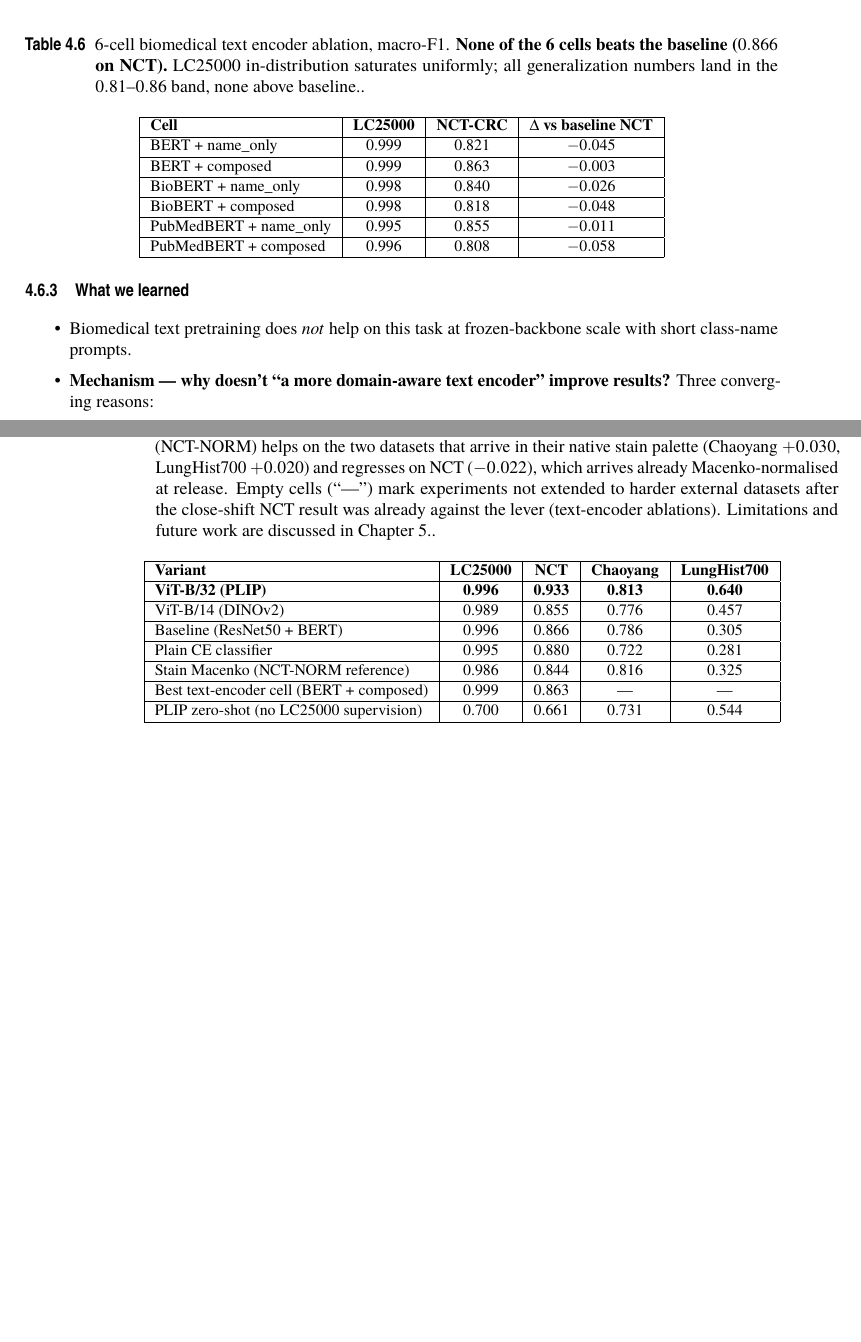
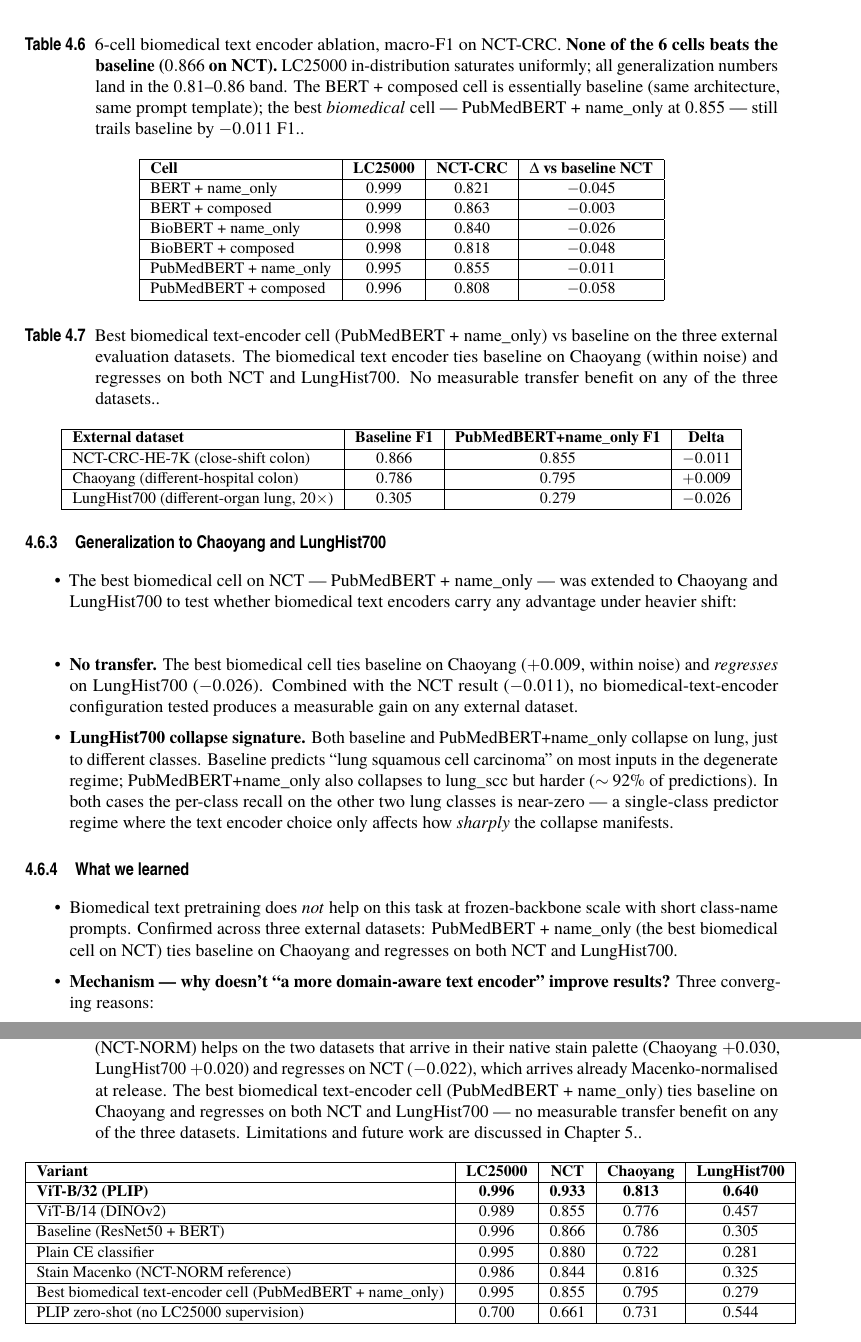
Before and after one commit to lcandau/histopathology-clip-lab, a LaTeX thesis (report/tfmETSI.tex, which reads report/results/results.tex): two parts of pages 41 and 44 of 57 before the commit and two parts of pages 41 and 45 of 59 after it, joined at a grey line, cut so that both start at the same text, the shorter picture padded with empty space. Compiled offline with pdfLaTeX; a missing font is replaced by an installed copy or a similar font.

Commit message:
results+conclusion+intro: fold 3-dataset PubMedBERT+name_only extension (best biomedical cell ties baseline on Chaoyang, regresses on NCT and LungHist700)

```diff
--- a/report/results/results.tex
+++ b/report/results/results.tex
@@ -418,7 +418,7 @@ Image encoder (\S\ref{sec:results-image-encoder}) & ViT-B/32 (PLIP); ViT-B/14 (D
     PubMedBERT + name\_only & 0.995 & 0.855 & $-0.011$ \\ \hline
     PubMedBERT + composed   & 0.996 & 0.808 & $-0.058$ \\ \hline
     \end{tabular}
-    \caption{6-cell biomedical text encoder ablation, macro-F1. \textbf{None of the 6 cells beats the baseline ($0.866$ on NCT).} LC25000 in-distribution saturates uniformly; all generalization numbers land in the $0.81$--$0.86$ band, none above baseline.}
+    \caption{6-cell biomedical text encoder ablation, macro-F1 on NCT-CRC. \textbf{None of the 6 cells beats the baseline ($0.866$ on NCT).} LC25000 in-distribution saturates uniformly; all generalization numbers land in the $0.81$--$0.86$ band. The BERT + composed cell is essentially baseline (same architecture, same prompt template); the best \emph{biomedical} cell --- PubMedBERT + name\_only at $0.855$ --- still trails baseline by $-0.011$ F1.}
     \label{tab:text-encoder}
 \end{table}
 
@@ -436,8 +437,30 @@ Image encoder (\S\ref{sec:results-image-encoder}) & ViT-B/32 (PLIP); ViT-B/14 (D
+\subsection{Generalization to Chaoyang and LungHist700}
+\begin{itemize}
+    \item The best biomedical cell on NCT --- PubMedBERT + name\_only --- was extended to Chaoyang and LungHist700 to test whether biomedical text encoders carry any advantage under heavier shift:
+\end{itemize}
+
+\begin{table}[ht]
+    \centering
+    \small
+    \begin{tabular}{|l|c|c|c|}
+    \hline
+    \textbf{External dataset} & \textbf{Baseline F1} & \textbf{PubMedBERT+name\_only F1} & \textbf{Delta} \\ \hline
+    NCT-CRC-HE-7K (close-shift colon)               & $0.866$ & $0.855$ & $-0.011$ \\ \hline
+    Chaoyang (different-hospital colon)             & $0.786$ & $0.795$ & $+0.009$ \\ \hline
+    LungHist700 (different-organ lung, 20$\times$)  & $0.305$ & $0.279$ & $-0.026$ \\ \hline
+    \end{tabular}
+    \caption{Best biomedical text-encoder cell (PubMedBERT + name\_only) vs baseline on the three external evaluation datasets. The biomedical text encoder ties baseline on Chaoyang (within noise) and regresses on both NCT and LungHist700. No measurable transfer benefit on any of the three datasets.}
+    \label{tab:text-encoder-3way}
+\end{table}
+
+\begin{itemize}
+    \item \textbf{No transfer.} The best biomedical cell ties baseline on Chaoyang ($+0.009$, within noise) and \emph{regresses} on LungHist700 ($-0.026$). Combined with the NCT result ($-0.011$), no biomedical-text-encoder configuration tested produces a measurable gain on any external dataset.
+    \item \textbf{LungHist700 collapse signature.} Both baseline and PubMedBERT+name\_only collapse on lung, just to different classes. Baseline predicts ``lung squamous cell carcinoma'' on most inputs in the degenerate regime; PubMedBERT+name\_only also collapses to lung\_scc but harder ($\sim 92$\% of predictions). In both cases the per-class recall on the other two lung classes is near-zero --- a single-class predictor regime where the text encoder choice only affects how \emph{sharply} the collapse manifests.
 \end{itemize}
 
 \subsection{What we learned}
 \begin{itemize}
-    \item Biomedical text pretraining does \emph{not} help on this task at frozen-backbone scale with short class-name prompts.
+    \item Biomedical text pretraining does \emph{not} help on this task at frozen-backbone scale with short class-name prompts. Confirmed across three external datasets: PubMedBERT + name\_only (the best biomedical cell on NCT) ties baseline on Chaoyang and regresses on both NCT and LungHist700.
     \item \textbf{Mechanism --- why doesn't ``a more domain-aware text encoder'' improve results?} Three converging reasons:
     \begin{itemize}
         \item \emph{The projection head absorbs encoder-specific differences.} BERT, BioBERT, and PubMedBERT all start from different 768-d embedding spaces, but they all get pulled through the same projection head trained on LC25000. The head learns to map any reasonable starting embedding to useful class anchors. With only 5 LC25000 classes to separate, this is an easy adaptation regardless of where the starting embeddings sit.
@@ -554,9 +577,9 @@ Image encoder (\S\ref{sec:results-image-encoder}) & ViT-B/32 (PLIP); ViT-B/14 (D
     Baseline (ResNet50 + BERT)                & 0.996 & 0.866 & 0.786 & 0.305 \\ \hline
     Plain CE classifier                        & 0.995 & 0.880 & 0.722 & 0.281 \\ \hline
     Stain Macenko (NCT-NORM reference)        & 0.986 & 0.844 & 0.816 & 0.325 \\ \hline
-    Best text-encoder cell (BERT + composed)  & 0.999 & 0.863 & ---   & ---   \\ \hline
+    Best biomedical text-encoder cell (PubMedBERT + name\_only) & 0.995 & 0.855 & 0.795 & 0.279 \\ \hline
     PLIP zero-shot (no LC25000 supervision)   & 0.700 & 0.661 & 0.731 & 0.544 \\ \hline
     \end{tabular}
-    \caption{Headline summary across the chapter. PLIP-pretrained ViT wins every external evaluation; the lung-side advantage ($+0.335$ F1 over baseline) is an order of magnitude larger than the colon-side advantages. DINOv2 (the same-architecture, general-domain self-supervised control) lands between baseline and PLIP on lung but ties baseline on colon, decomposing PLIP's lung advantage into roughly equal architecture/SSL and histopathology-pretraining contributions. Stain Macenko (NCT-NORM) helps on the two datasets that arrive in their native stain palette (Chaoyang $+0.030$, LungHist700 $+0.020$) and regresses on NCT ($-0.022$), which arrives already Macenko-normalised at release. Empty cells (``---'') mark experiments not extended to harder external datasets after the close-shift NCT result was already against the lever (text-encoder ablations). Limitations and future work are discussed in Chapter~5.}
+    \caption{Headline summary across the chapter. PLIP-pretrained ViT wins every external evaluation; the lung-side advantage ($+0.335$ F1 over baseline) is an order of magnitude larger than the colon-side advantages. DINOv2 (the same-architecture, general-domain self-supervised control) lands between baseline and PLIP on lung but ties baseline on colon, decomposing PLIP's lung advantage into roughly equal architecture/SSL and histopathology-pretraining contributions. Stain Macenko (NCT-NORM) helps on the two datasets that arrive in their native stain palette (Chaoyang $+0.030$, LungHist700 $+0.020$) and regresses on NCT ($-0.022$), which arrives already Macenko-normalised at release. The best biomedical text-encoder cell (PubMedBERT + name\_only) ties baseline on Chaoyang and regresses on both NCT and LungHist700 --- no measurable transfer benefit on any of the three datasets. Limitations and future work are discussed in Chapter~5.}
     \label{tab:summary-headline}
 \end{table}
```
Also changed, not shown: report/conclusion/conclusion.tex (+1 -0 lines), report/intro/introduction.tex (+1 -1 lines), report/results/results.tex (9 more changed lines), 1 other file.
